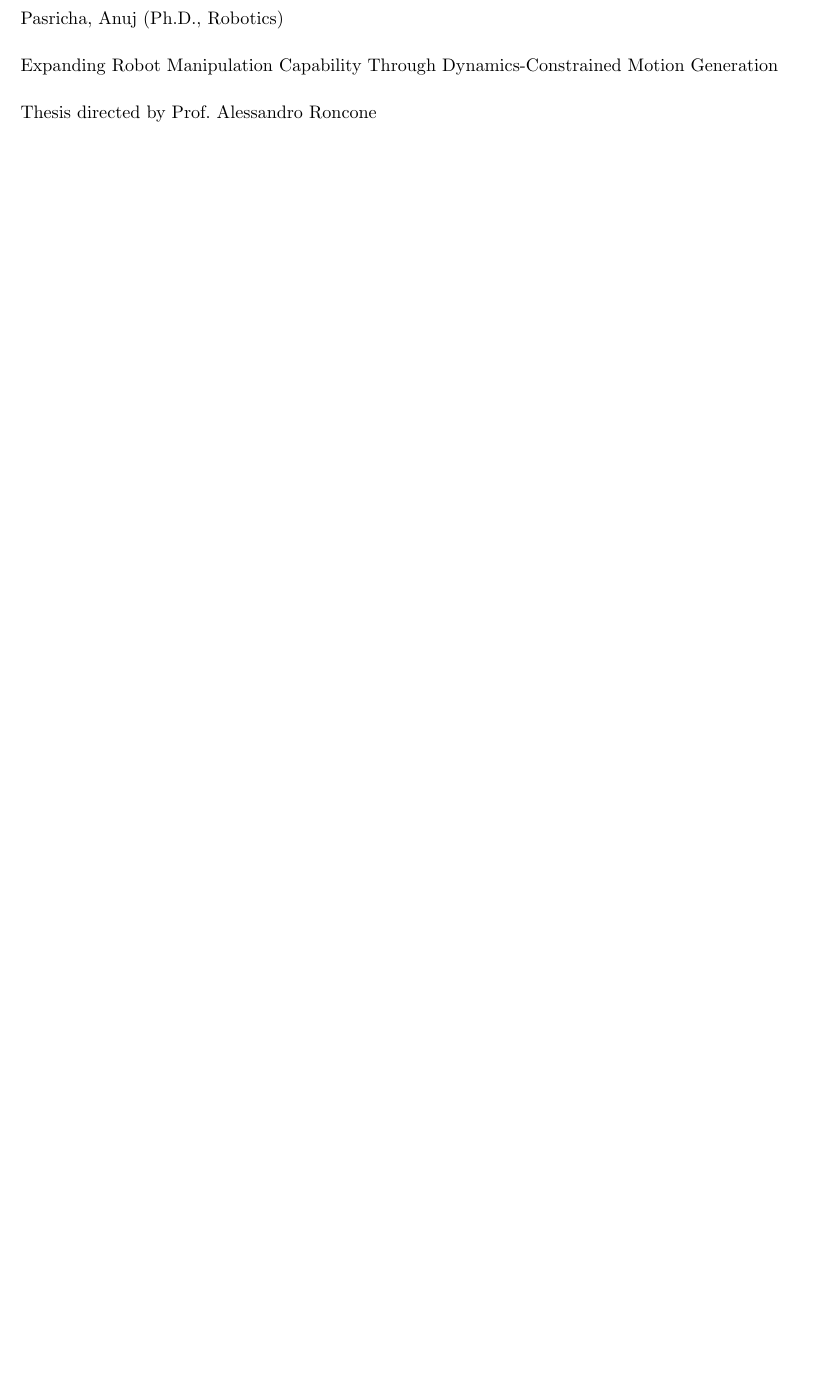
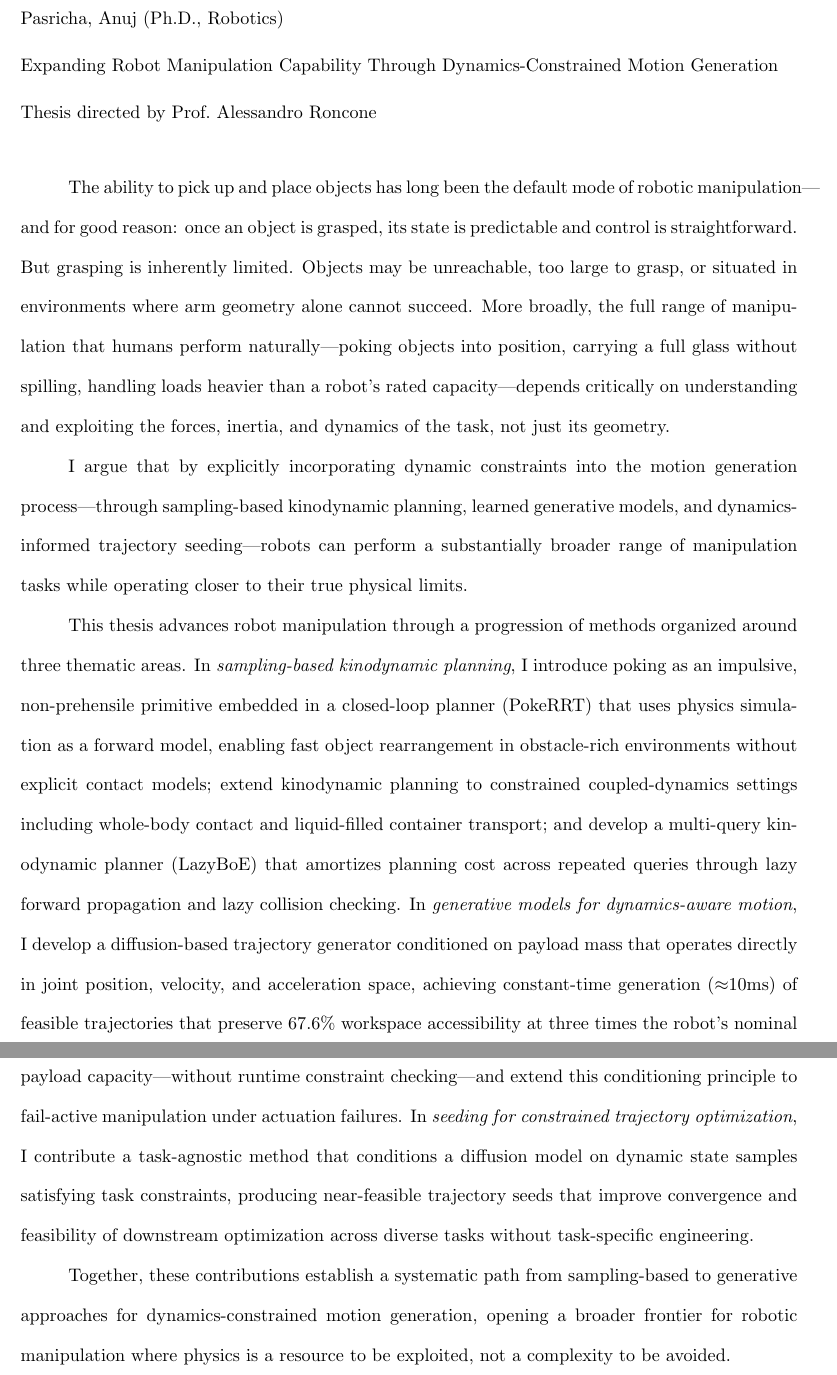
Before and after one commit to a-nooj/phd-thesis, a LaTeX thesis (ThesisFilePkg/mythesis.tex): part of page 2 of 145 before the commit and two parts of pages 2 and 3 of 146 after it, the two joined at a grey line, cut so that both start at the same text, the shorter picture padded with empty space. Compiled offline with pdfLaTeX.

Commit message:
add abstract

```diff
--- a/ThesisFilePkg/mythesis.tex
+++ b/ThesisFilePkg/mythesis.tex
@@ -38,10 +38,13 @@
 
 \abstract{  \OnePageChapter	% remove \OnePageChapter once the abstract grows past a page.
 
-	% TODO: Write the thesis abstract. Summarize the progression from
-	% sampling-based to generative methods for dynamics-constrained
-	% motion generation, the contributions across the application
-	% domains, and the headline results.
+	The ability to pick up and place objects has long been the default mode of robotic manipulation---and for good reason: once an object is grasped, its state is predictable and control is straightforward. But grasping is inherently limited. Objects may be unreachable, too large to grasp, or situated in environments where arm geometry alone cannot succeed. More broadly, the full range of manipulation that humans perform naturally---poking objects into position, carrying a full glass without spilling, handling loads heavier than a robot's rated capacity---depends critically on understanding and exploiting the forces, inertia, and dynamics of the task, not just its geometry.
+
+	I argue that by explicitly incorporating dynamic constraints into the motion generation process---through sampling-based kinodynamic planning, learned generative models, and dynamics-informed trajectory seeding---robots can perform a substantially broader range of manipulation tasks while operating closer to their true physical limits.
+
+	This thesis advances robot manipulation through a progression of methods organized around three thematic areas. In \textit{sampling-based kinodynamic planning}, I introduce poking as an impulsive, non-prehensile primitive embedded in a closed-loop planner (PokeRRT) that uses physics simulation as a forward model, enabling fast object rearrangement in obstacle-rich environments without explicit contact models; extend kinodynamic planning to constrained coupled-dynamics settings including whole-body contact and liquid-filled container transport; and develop a multi-query kinodynamic planner (LazyBoE) that amortizes planning cost across repeated queries through lazy forward propagation and lazy collision checking. In \textit{generative models for dynamics-aware motion}, I develop a diffusion-based trajectory generator conditioned on payload mass that operates directly in joint position, velocity, and acceleration space, achieving constant-time generation ($\approx$10ms) of feasible trajectories that preserve 67.6\% workspace accessibility at three times the robot's nominal payload capacity---without runtime constraint checking---and extend this conditioning principle to fail-active manipulation under actuation failures. In \textit{seeding for constrained trajectory optimization}, I contribute a task-agnostic method that conditions a diffusion model on dynamic state samples satisfying task constraints, producing near-feasible trajectory seeds that improve convergence and feasibility of downstream optimization across diverse tasks without task-specific engineering.
+
+	Together, these contributions establish a systematic path from sampling-based to generative approaches for dynamics-constrained motion generation, opening a broader frontier for robotic manipulation where physics is a resource to be exploited, not a complexity to be avoided.
 	}
 
 \dedication[Dedication]{	% NEVER use \OnePageChapter here.
```
